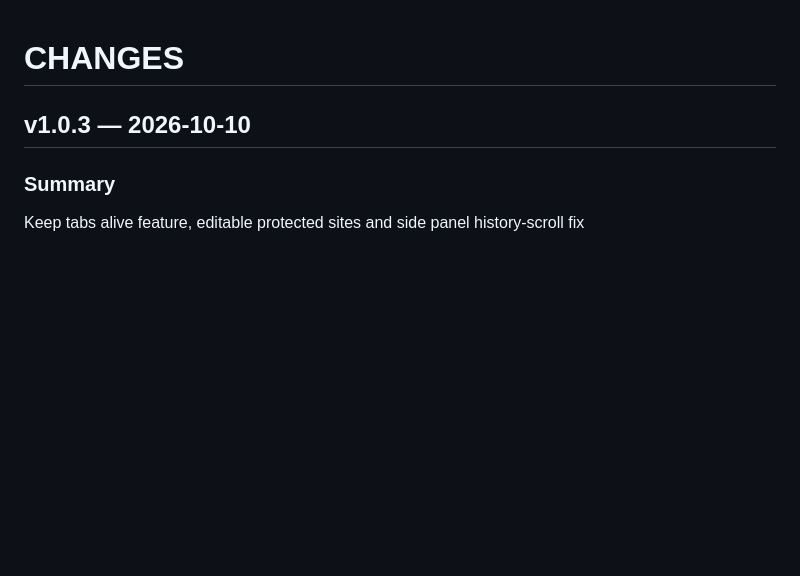
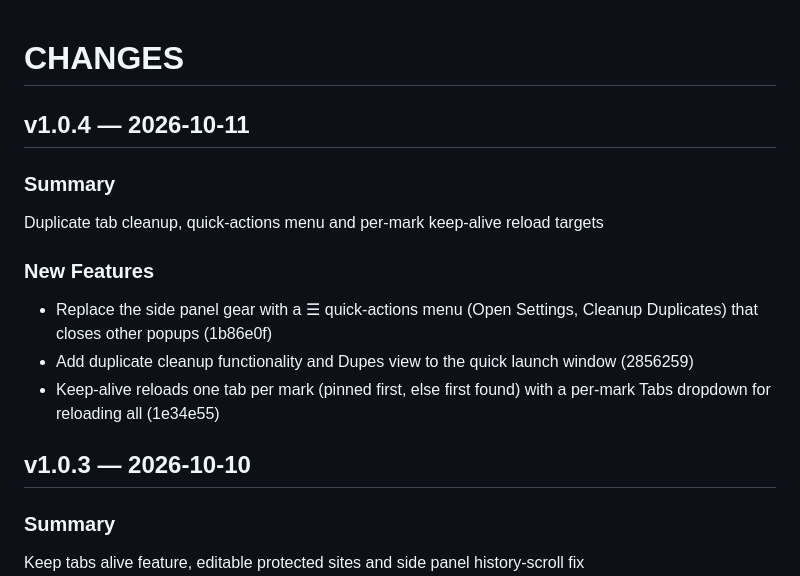
Before and after one commit to ariva/taboom-extension, a Markdown page: CHANGES.md, the part around the change. GitHub-like rendering; blank space fills up the shorter version.

Commit message:
release v1.0.4

```diff
--- a/CHANGES.md
+++ b/CHANGES.md
@@ -1,4 +1,14 @@
 # CHANGES
+
+## v1.0.4 — 2026-10-11
+
+### Summary
+Duplicate tab cleanup, quick-actions menu and per-mark keep-alive reload targets
+
+### New Features
+- Replace the side panel gear with a ☰ quick-actions menu (Open Settings, Cleanup Duplicates) that closes other popups (1b86e0f)
+- Add duplicate cleanup functionality and Dupes view to the quick launch window (2856259)
+- Keep-alive reloads one tab per mark (pinned first, else first found) with a per-mark Tabs dropdown for reloading all (1e34e55)
 
 ## v1.0.3 — 2026-10-10
 
```
